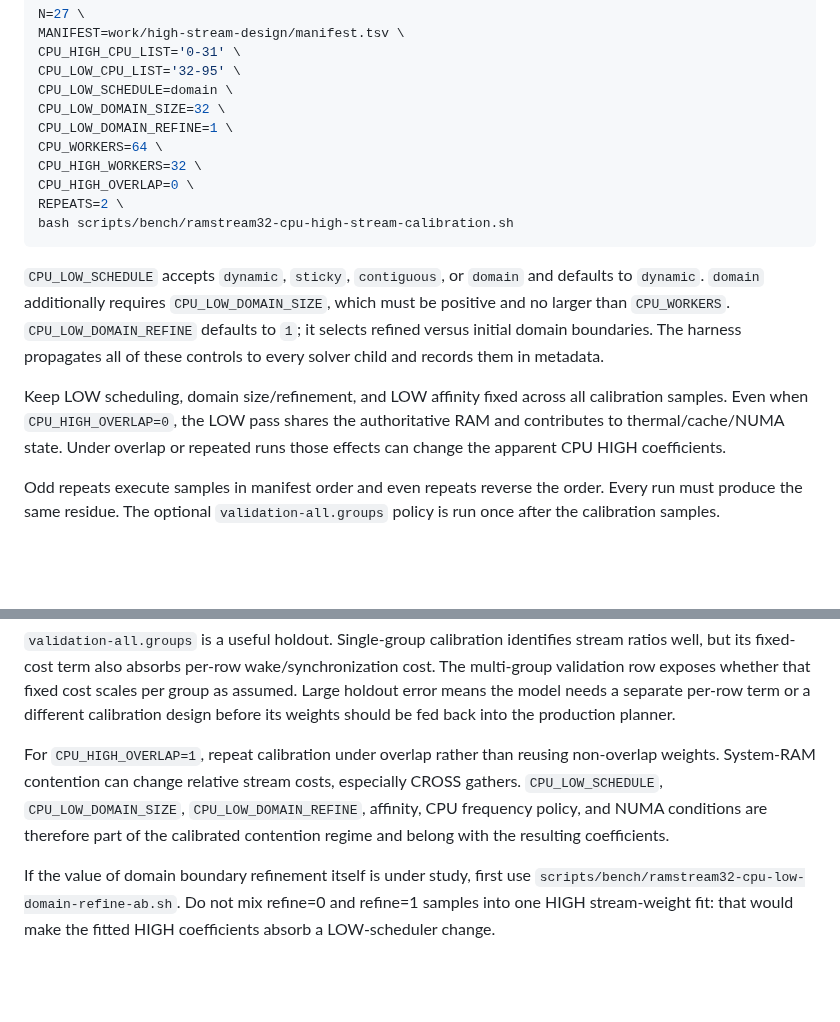
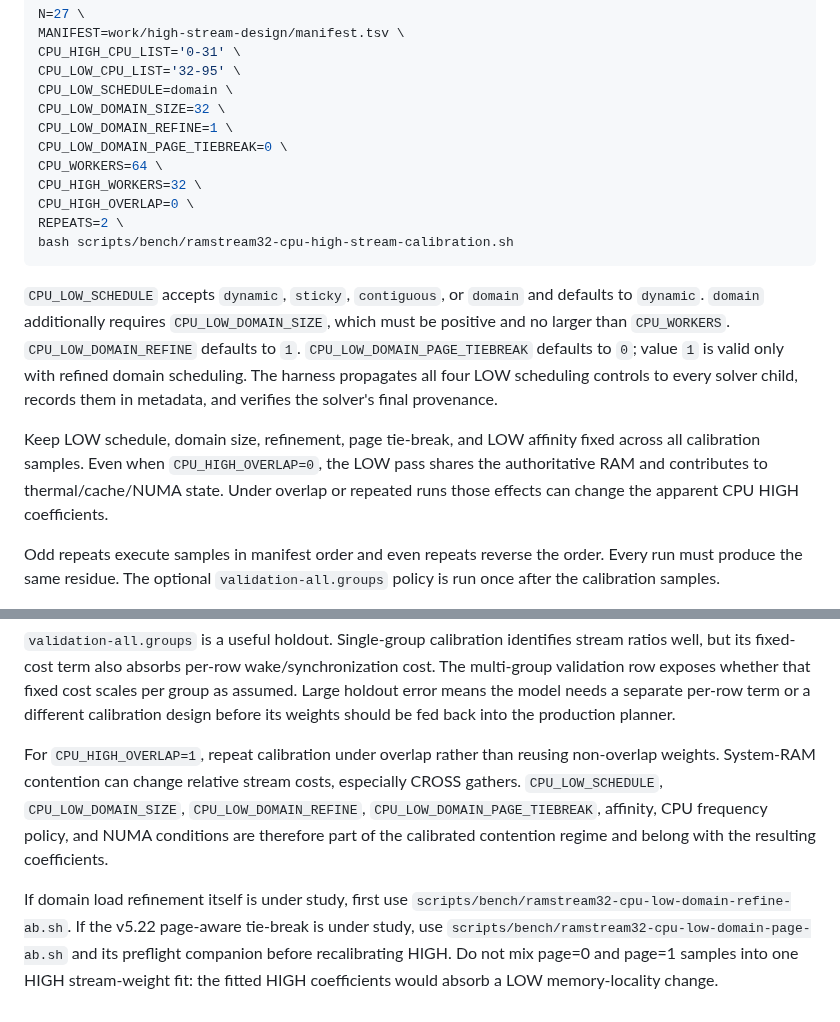
Before and after one commit to Kicky1618/oneesan-gpu, a Markdown page: docs/ramstream32-cpu-high-stream-calibration.md, 2 parts joined by grey strips. Rendered like a GitHub page; blank space fills up the shorter version.

Commit message:
docs(ramstream): include LOW page tie-break in stream calibration

````diff
--- a/docs/ramstream32-cpu-high-stream-calibration.md
+++ b/docs/ramstream32-cpu-high-stream-calibration.md
@@ -31,6 +31,7 @@ CPU_LOW_CPU_LIST='32-95' \
 CPU_LOW_SCHEDULE=domain \
 CPU_LOW_DOMAIN_SIZE=32 \
 CPU_LOW_DOMAIN_REFINE=1 \
+CPU_LOW_DOMAIN_PAGE_TIEBREAK=0 \
 CPU_WORKERS=64 \
 CPU_HIGH_WORKERS=32 \
 CPU_HIGH_OVERLAP=0 \
@@ -38,9 +39,9 @@ REPEATS=2 \
 bash scripts/bench/ramstream32-cpu-high-stream-calibration.sh
 ```
 
-`CPU_LOW_SCHEDULE` accepts `dynamic`, `sticky`, `contiguous`, or `domain` and defaults to `dynamic`. `domain` additionally requires `CPU_LOW_DOMAIN_SIZE`, which must be positive and no larger than `CPU_WORKERS`. `CPU_LOW_DOMAIN_REFINE` defaults to `1`; it selects refined versus initial domain boundaries. The harness propagates all of these controls to every solver child and records them in metadata.
+`CPU_LOW_SCHEDULE` accepts `dynamic`, `sticky`, `contiguous`, or `domain` and defaults to `dynamic`. `domain` additionally requires `CPU_LOW_DOMAIN_SIZE`, which must be positive and no larger than `CPU_WORKERS`. `CPU_LOW_DOMAIN_REFINE` defaults to `1`. `CPU_LOW_DOMAIN_PAGE_TIEBREAK` defaults to `0`; value `1` is valid only with refined domain scheduling. The harness propagates all four LOW scheduling controls to every solver child, records them in metadata, and verifies the solver's final provenance.
 
-Keep LOW scheduling, domain size/refinement, and LOW affinity fixed across all calibration samples. Even when `CPU_HIGH_OVERLAP=0`, the LOW pass shares the authoritative RAM and contributes to thermal/cache/NUMA state. Under overlap or repeated runs those effects can change the apparent CPU HIGH coefficients.
+Keep LOW schedule, domain size, refinement, page tie-break, and LOW affinity fixed across all calibration samples. Even when `CPU_HIGH_OVERLAP=0`, the LOW pass shares the authoritative RAM and contributes to thermal/cache/NUMA state. Under overlap or repeated runs those effects can change the apparent CPU HIGH coefficients.
 
 Odd repeats execute samples in manifest order and even repeats reverse the order. Every run must produce the same residue. The optional `validation-all.groups` policy is run once after the calibration samples.
 
@@ -78,6 +79,6 @@ The geometric mean of positive stream coefficients is used as the common referen
 
 `validation-all.groups` is a useful holdout. Single-group calibration identifies stream ratios well, but its fixed-cost term also absorbs per-row wake/synchronization cost. The multi-group validation row exposes whether that fixed cost scales per group as assumed. Large holdout error means the model needs a separate per-row term or a different calibration design before its weights should be fed back into the production planner.
 
-For `CPU_HIGH_OVERLAP=1`, repeat calibration under overlap rather than reusing non-overlap weights. System-RAM contention can change relative stream costs, especially CROSS gathers. `CPU_LOW_SCHEDULE`, `CPU_LOW_DOMAIN_SIZE`, `CPU_LOW_DOMAIN_REFINE`, affinity, CPU frequency policy, and NUMA conditions are therefore part of the calibrated contention regime and belong with the resulting coefficients.
+For `CPU_HIGH_OVERLAP=1`, repeat calibration under overlap rather than reusing non-overlap weights. System-RAM contention can change relative stream costs, especially CROSS gathers. `CPU_LOW_SCHEDULE`, `CPU_LOW_DOMAIN_SIZE`, `CPU_LOW_DOMAIN_REFINE`, `CPU_LOW_DOMAIN_PAGE_TIEBREAK`, affinity, CPU frequency policy, and NUMA conditions are therefore part of the calibrated contention regime and belong with the resulting coefficients.
 
-If the value of domain boundary refinement itself is under study, first use `scripts/bench/ramstream32-cpu-low-domain-refine-ab.sh`. Do not mix refine=0 and refine=1 samples into one HIGH stream-weight fit: that would make the fitted HIGH coefficients absorb a LOW-scheduler change.
+If domain load refinement itself is under study, first use `scripts/bench/ramstream32-cpu-low-domain-refine-ab.sh`. If the v5.22 page-aware tie-break is under study, use `scripts/bench/ramstream32-cpu-low-domain-page-ab.sh` and its preflight companion before recalibrating HIGH. Do not mix page=0 and page=1 samples into one HIGH stream-weight fit: the fitted HIGH coefficients would absorb a LOW memory-locality change.
````
